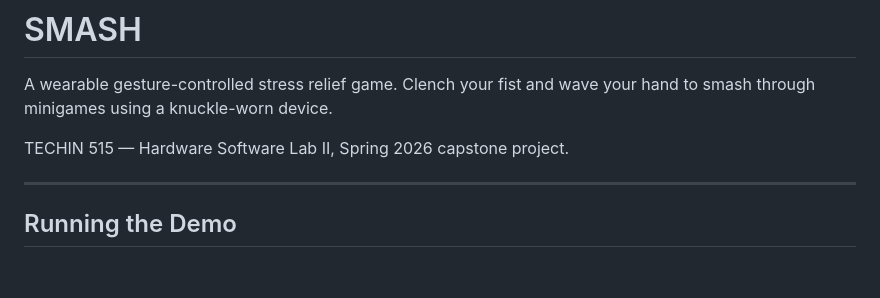
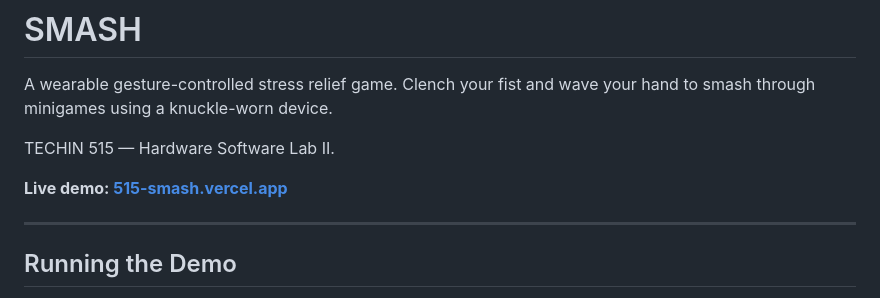
Before and after one commit to junction-su/515_smash, a Markdown page: README.md, the part around the change. GitHub-like rendering; blank space fills up the shorter version.

Commit message:
Update README: remove capstone label, add Vercel demo link
Co-Authored-By: Claude Sonnet 4.6 <noreply@anthropic.com>

```diff
--- a/README.md
+++ b/README.md
@@ -2,7 +2,9 @@
 
 A wearable gesture-controlled stress relief game. Clench your fist and wave your hand to smash through minigames using a knuckle-worn device.
 
-TECHIN 515 — Hardware Software Lab II, Spring 2026 capstone project.
+TECHIN 515 — Hardware Software Lab II.
+
+**Live demo: [515-smash.vercel.app](https://515-smash.vercel.app)**
 
 ---
 
```
